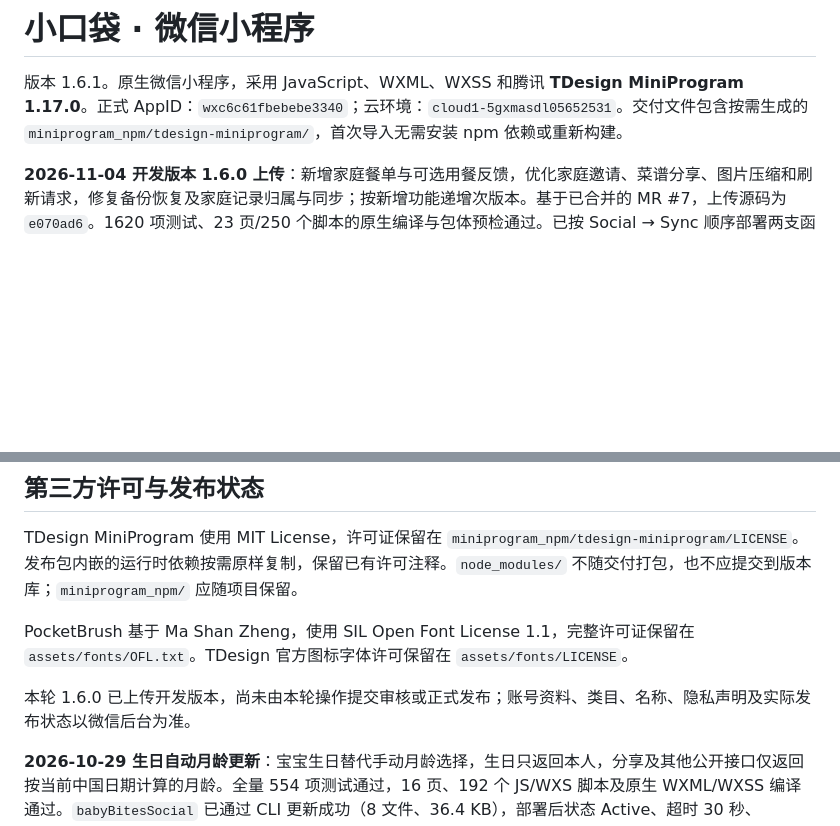
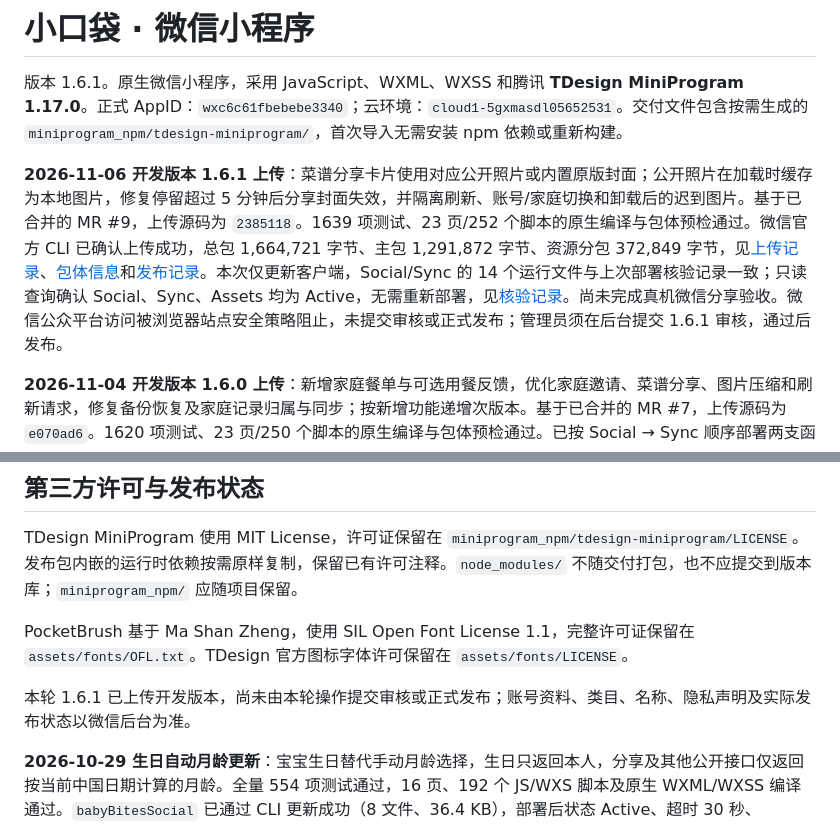
Before and after one commit to yanagao/baby-bites-miniprogram, a Markdown page: README.md, 2 parts joined by grey strips. Drawn GitHub-style; blank space fills up the shorter version.

Commit message:
docs: record mini program 1.6.1 upload

```diff
--- a/README.md
+++ b/README.md
@@ -1,6 +1,8 @@
 # 小口袋 · 微信小程序
 
 版本 1.6.1。原生微信小程序，采用 JavaScript、WXML、WXSS 和腾讯 **TDesign MiniProgram 1.17.0**。正式 AppID：`wxc6c61fbebebe3340`；云环境：`cloud1-5gxmasdl05652531`。交付文件包含按需生成的 `miniprogram_npm/tdesign-miniprogram/`，首次导入无需安装 npm 依赖或重新构建。
+
+**2026-11-06 开发版本 1.6.1 上传**：菜谱分享卡片使用对应公开照片或内置原版封面；公开照片在加载时缓存为本地图片，修复停留超过 5 分钟后分享封面失效，并隔离刷新、账号/家庭切换和卸载后的迟到图片。基于已合并的 MR #9，上传源码为 `2385118`。1639 项测试、23 页/252 个脚本的原生编译与包体预检通过。微信官方 CLI 已确认上传成功，总包 1,664,721 字节、主包 1,291,872 字节、资源分包 372,849 字节，见[上传记录](../output/release-1.6.1/upload.log)、[包体信息](../output/release-1.6.1/upload-info.json)和[发布记录](../output/release-1.6.1/release.json)。本次仅更新客户端，Social/Sync 的 14 个运行文件与上次部署核验记录一致；只读查询确认 Social、Sync、Assets 均为 Active，无需重新部署，见[核验记录](../output/release-1.6.1/verification.json)。尚未完成真机微信分享验收。微信公众平台访问被浏览器站点安全策略阻止，未提交审核或正式发布；管理员须在后台提交 1.6.1 审核，通过后发布。
 
 **2026-11-04 开发版本 1.6.0 上传**：新增家庭餐单与可选用餐反馈，优化家庭邀请、菜谱分享、图片压缩和刷新请求，修复备份恢复及家庭记录归属与同步；按新增功能递增次版本。基于已合并的 MR #7，上传源码为 `e070ad6`。1620 项测试、23 页/250 个脚本的原生编译与包体预检通过。已按 Social → Sync 顺序部署两支函数，均 Active、30 秒超时；下载回验 14 个运行文件与本地一致，原线上源码已备份，未新增集合、索引或权限，见[部署核验](../output/release-1.6.0/verification.json)。微信官方 CLI 已确认上传成功，总包 1,580,872 字节、主包 1,208,023 字节、资源分包 372,849 字节，见[上传记录](../output/release-1.6.0/upload.log)、[包体信息](../output/release-1.6.0/upload-info.json)及[发布记录](../output/release-1.6.0/release.json)。本轮未进行多账号真机验收或重新执行线上业务接口测试。微信公众平台访问被浏览器安全策略阻止，未代提交审核或正式发布；管理员须在后台提交 1.6.0 审核，通过后发布。
 
@@ -300,7 +302,7 @@ TDesign MiniProgram 使用 MIT License，许可证保留在 `miniprogram_npm/tde
 
 PocketBrush 基于 Ma Shan Zheng，使用 SIL Open Font License 1.1，完整许可证保留在 `assets/fonts/OFL.txt`。TDesign 官方图标字体许可保留在 `assets/fonts/LICENSE`。
 
-本轮 1.6.0 已上传开发版本，尚未由本轮操作提交审核或正式发布；账号资料、类目、名称、隐私声明及实际发布状态以微信后台为准。
+本轮 1.6.1 已上传开发版本，尚未由本轮操作提交审核或正式发布；账号资料、类目、名称、隐私声明及实际发布状态以微信后台为准。
 
 **2026-10-29 生日自动月龄更新**：宝宝生日替代手动月龄选择，生日只返回本人，分享及其他公开接口仅返回按当前中国日期计算的月龄。全量 554 项测试通过，16 页、192 个 JS/WXS 脚本及原生 WXML/WXSS 编译通过。`babyBitesSocial` 已通过 CLI 更新成功（8 文件、36.4 KB），部署后状态 Active、超时 30 秒、Node.js 16.13；本次 CLI 不提供内存配置，未再次访问云控制台。开发者工具验证日期上下限、月龄即时预览、新生儿显示、清除草稿、取消恢复及重新打开，未保存测试生日；真实云端 `mine` 额外返回 `babyBirthDate:null`，当前公开主页仍未创建。本机业务数据与云端资料摘要前后一致，见 [生日交互验收](../output/birthday/qa.json)和[未保存生日草稿截图](../output/birthday/birthday-draft.png)。正式跨账号保存仍需真机验收。官方开发预览打包成功，主包 1,905,685 字节、资源分包 781,591 字节，见 [包体记录](../output/birthday/preview-info.json)；未提交审核或发布。
 
```
